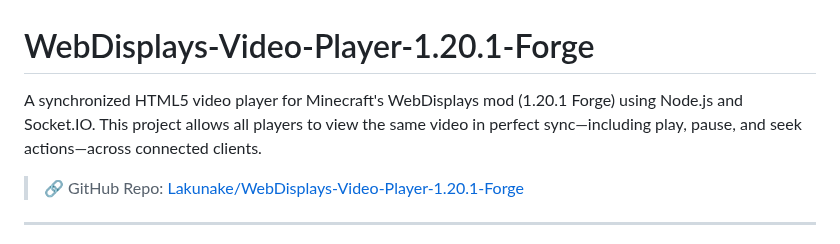
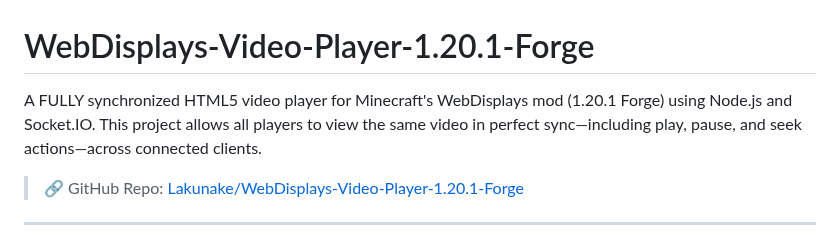
Before and after one commit to Lakunake/WebDisplays-Video-Player-1.20.1-Forge, a Markdown page: README.md, the part around the change. Rendered like a GitHub page.

```diff
--- a/README.md
+++ b/README.md
@@ -1,6 +1,6 @@
 # WebDisplays-Video-Player-1.20.1-Forge
 
-A synchronized HTML5 video player for Minecraft's WebDisplays mod (1.20.1 Forge) using Node.js and Socket.IO. This project allows all players to view the same video in perfect sync—including play, pause, and seek actions—across connected clients.
+A FULLY synchronized HTML5 video player for Minecraft's WebDisplays mod (1.20.1 Forge) using Node.js and Socket.IO. This project allows all players to view the same video in perfect sync—including play, pause, and seek actions—across connected clients.
 
 > 🔗 GitHub Repo: [Lakunake/WebDisplays-Video-Player-1.20.1-Forge](https://github.com/Lakunake/WebDisplays-Video-Player-1.20.1-Forge)
 
```
